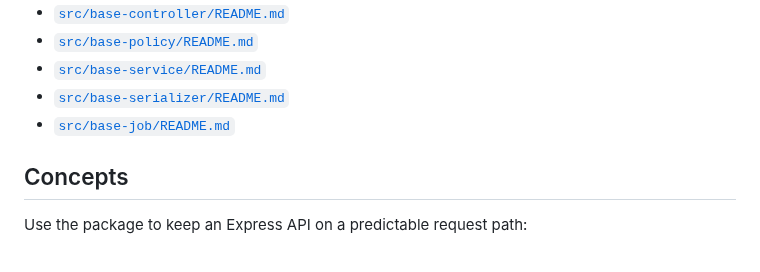
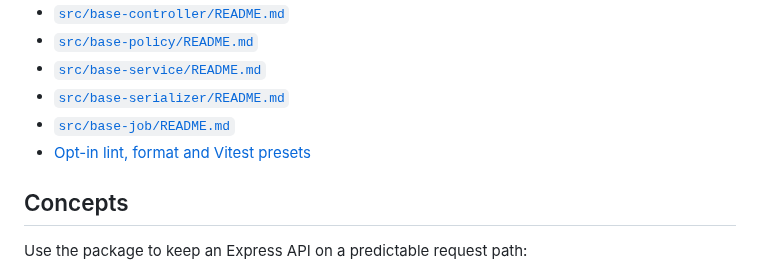
Before and after one commit to klondikemarlen/express-light-rail, a Markdown page: README.md, the part around the change. Drawn GitHub-style.

Commit message:
:memo: Document native tooling composition and real Vitest lifecycle.

```diff
--- a/README.md
+++ b/README.md
@@ -29,6 +29,7 @@ Detailed convention docs live beside the source:
 - [`src/base-service/README.md`](src/base-service/README.md)
 - [`src/base-serializer/README.md`](src/base-serializer/README.md)
 - [`src/base-job/README.md`](src/base-job/README.md)
+- [Opt-in lint, format and Vitest presets](docs/tooling.md)
 
 ## Concepts
 
```
Also changed, not shown: docs/tooling.md (added, +72 -0 lines), 1 other file.
